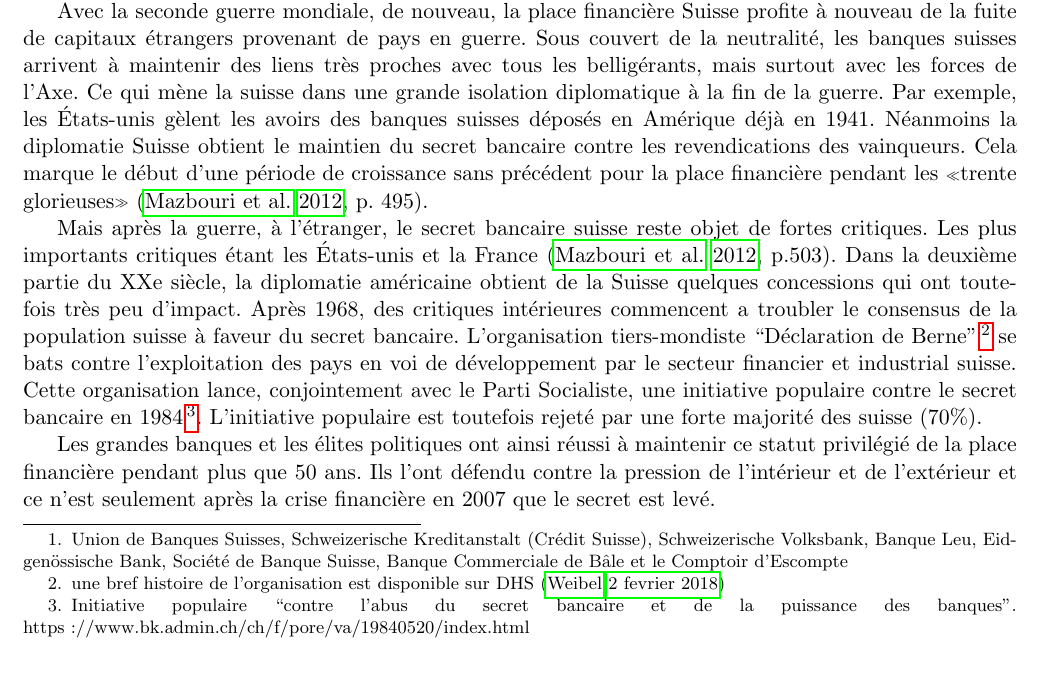
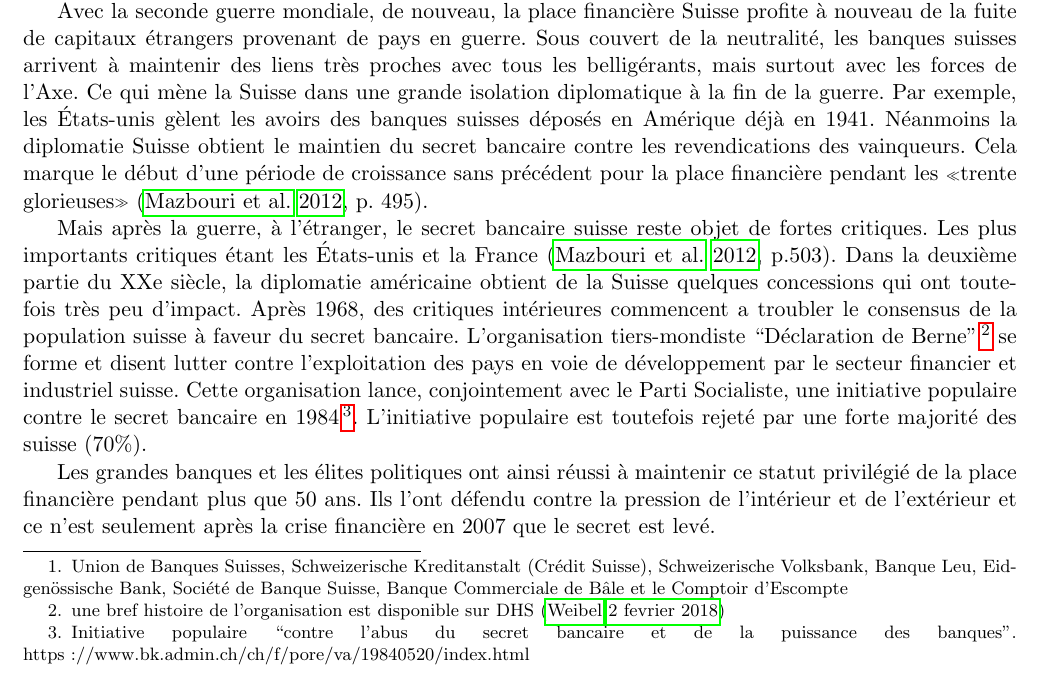
Before and after one commit to RomainMendez/Digital-Humanities-Project, a LaTeX document (rapport/rapport.tex): part of page 1 of 4, cut so that both start at the same text. Compiled offline with pdfLaTeX.

Commit message:
typos, changement de tournure

```diff
--- a/rapport/rapport.tex
+++ b/rapport/rapport.tex
@@ -50,7 +50,7 @@ Avec la seconde guerre mondiale, de nouveau, la place financière Suisse profite
 à nouveau de la fuite de capitaux étrangers provenant de pays en guerre. Sous
 couvert de la neutralité, les banques suisses arrivent à maintenir des liens
 très proches avec tous les belligérants, mais surtout avec les forces de l’Axe.
-Ce qui mène la suisse dans une grande isolation diplomatique à la fin de la
+Ce qui mène la Suisse dans une grande isolation diplomatique à la fin de la
 guerre. Par exemple, les États-unis gèlent les avoirs des banques suisses
 déposés en Amérique déjà en 1941. Néanmoins la diplomatie Suisse obtient le
 maintien du secret bancaire contre les revendications des vainqueurs. Cela
@@ -64,9 +64,9 @@ diplomatie américaine obtient de la Suisse quelques concessions qui ont
 toutefois très peu d'impact.  Après 1968, des critiques intérieures commencent
 a troubler le consensus de la population suisse à faveur du secret bancaire.
 L’organisation tiers-mondiste “Déclaration de Berne”\footnote{une bref histoire
-de l'organisation est disponible sur DHS \citep{EvB}} se bats contre
-l'exploitation des pays en voi de développement par le secteur financier et
-industrial suisse. Cette organisation lance, conjointement avec le Parti
+de l'organisation est disponible sur DHS \citep{EvB}} se forme et disent lutter contre
+l'exploitation des pays en voie de développement par le secteur financier et
+industriel suisse. Cette organisation lance, conjointement avec le Parti
 Socialiste, une initiative populaire contre le secret bancaire en
 1984\footnote{Initiative populaire ``contre l'abus du secret bancaire et de la
 puissance des banques''.
```
